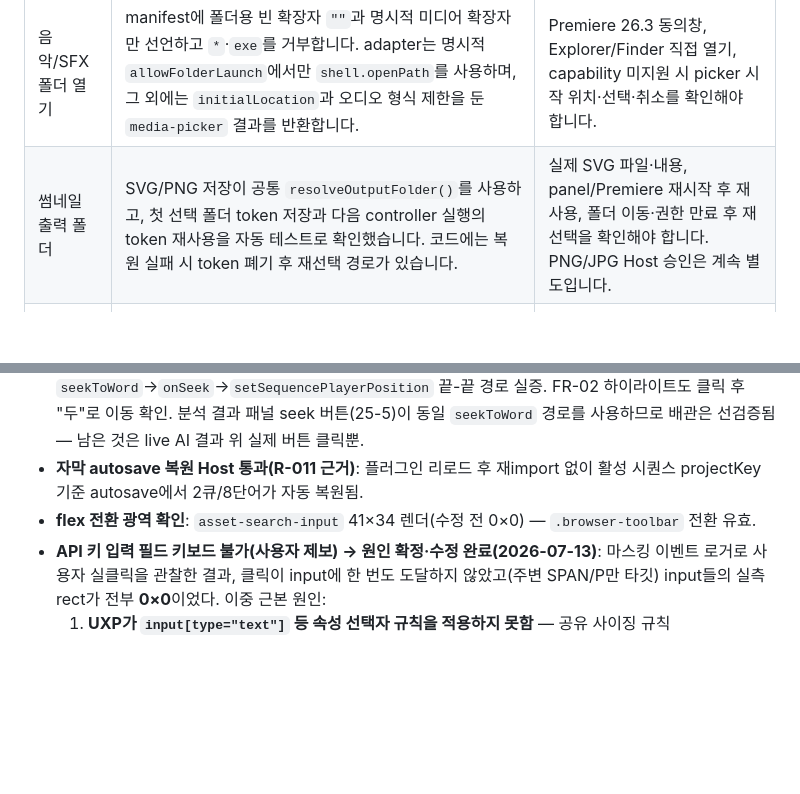
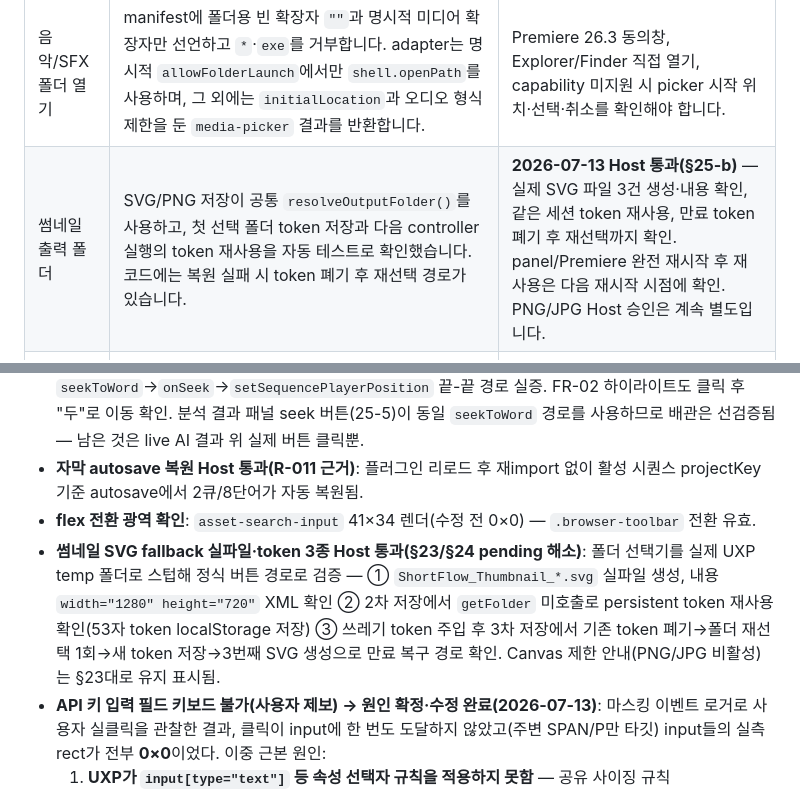
Before and after one commit to seunghooda-dev/plugin, a Markdown page: docs/HOST_BETA_RUNBOOK.md, 2 parts joined by grey strips. GitHub-like rendering; blank space fills up the shorter version.

Commit message:
docs: record thumbnail SVG file + output-folder token host passes
CDP smoke on live Premiere (HOST_BETA_RUNBOOK 25-b), folder picker
stubbed to the real UXP temp folder so writes are genuine:
- ShortFlow_Thumbnail_*.svg written and content-verified (1280x720 XML)
- second export reused the persistent token (getFolder not called)
- garbage token was discarded, folder re-picked once, new token stored,
  third SVG written (expiry recovery path)

Closes the section 23/24 thumbnail output pending items; full-restart
token reuse noted for the next Premiere restart.

Co-Authored-By: Claude Opus 4.8 <noreply@anthropic.com>

```diff
--- a/docs/HOST_BETA_RUNBOOK.md
+++ b/docs/HOST_BETA_RUNBOOK.md
@@ -529,7 +529,7 @@ Safe Zone BMP overlay는 실제 Host에서 통과했습니다.
 | 항목 | 구현·자동/mock 상태 | 실제 Host pending |
 |---|---|---|
 | 음악/SFX 폴더 열기 | manifest에 폴더용 빈 확장자 `""`과 명시적 미디어 확장자만 선언하고 `*`·`exe`를 거부합니다. adapter는 명시적 `allowFolderLaunch`에서만 `shell.openPath`를 사용하며, 그 외에는 `initialLocation`과 오디오 형식 제한을 둔 `media-picker` 결과를 반환합니다. | Premiere 26.3 동의창, Explorer/Finder 직접 열기, capability 미지원 시 picker 시작 위치·선택·취소를 확인해야 합니다. |
-| 썸네일 출력 폴더 | SVG/PNG 저장이 공통 `resolveOutputFolder()`를 사용하고, 첫 선택 폴더 token 저장과 다음 controller 실행의 token 재사용을 자동 테스트로 확인했습니다. 코드에는 복원 실패 시 token 폐기 후 재선택 경로가 있습니다. | 실제 SVG 파일·내용, panel/Premiere 재시작 후 재사용, 폴더 이동·권한 만료 후 재선택을 확인해야 합니다. PNG/JPG Host 승인은 계속 별도입니다. |
+| 썸네일 출력 폴더 | SVG/PNG 저장이 공통 `resolveOutputFolder()`를 사용하고, 첫 선택 폴더 token 저장과 다음 controller 실행의 token 재사용을 자동 테스트로 확인했습니다. 코드에는 복원 실패 시 token 폐기 후 재선택 경로가 있습니다. | **2026-07-13 Host 통과(§25-b)** — 실제 SVG 파일 3건 생성·내용 확인, 같은 세션 token 재사용, 만료 token 폐기 후 재선택까지 확인. panel/Premiere 완전 재시작 후 재사용은 다음 재시작 시점에 확인. PNG/JPG Host 승인은 계속 별도입니다. |
 | 파괴적 복구 확인 | `confirmDestructiveRecovery()`는 확인 함수 부재·거절·예외·비 boolean 응답에서 false로 닫히고, 명시적 `true`에서만 기존 검증된 clone rollback 경로로 진입합니다. | UXP Host에서 확인 UI 제공 여부, 거절·확인 각각의 mutation 0회/1회, 실제 검증된 복제본 제거와 원본 보존을 확인해야 합니다. |
 
 ## 25. 자막 AI 분석·레퍼런스 보강 신규 기능 smoke — 실제 Host 재검증 전
@@ -570,6 +570,7 @@ Windows에서 UDT 서비스(`ws://127.0.0.1:14001`)의 proxy 프로토콜(`{comm
 - **FR-01(단어 클릭→playhead) Host 통과(재검증 완료)**: 테스트 MP4를 `SF_CDP_SMOKE` V1 0초에 삽입해 길이 4.96s 확보 후(§12 관례, console에서 `lockedAccess`+`executeTransaction`+`createInsertProjectItemAction` 경로 동작 확인), 자막 편집기에서 "두" 단어 chip 클릭 → 실제 playhead가 **정확히 1.3s로 이동**. `seekToWord`→`onSeek`→`setSequencePlayerPosition` 끝-끝 경로 실증. FR-02 하이라이트도 클릭 후 "두"로 이동 확인. 분석 결과 패널 seek 버튼(25-5)이 동일 `seekToWord` 경로를 사용하므로 배관은 선검증됨 — 남은 것은 live AI 결과 위 실제 버튼 클릭뿐.
 - **자막 autosave 복원 Host 통과(R-011 근거)**: 플러그인 리로드 후 재import 없이 활성 시퀀스 projectKey 기준 autosave에서 2큐/8단어가 자동 복원됨.
 - **flex 전환 광역 확인**: `asset-search-input` 41×34 렌더(수정 전 0×0) — `.browser-toolbar` 전환 유효.
+- **썸네일 SVG fallback 실파일·token 3종 Host 통과(§23/§24 pending 해소)**: 폴더 선택기를 실제 UXP temp 폴더로 스텁해 정식 버튼 경로로 검증 — ① `ShortFlow_Thumbnail_*.svg` 실파일 생성, 내용 `width="1280" height="720"` XML 확인 ② 2차 저장에서 `getFolder` 미호출로 persistent token 재사용 확인(53자 token localStorage 저장) ③ 쓰레기 token 주입 후 3차 저장에서 기존 token 폐기→폴더 재선택 1회→새 token 저장→3번째 SVG 생성으로 만료 복구 경로 확인. Canvas 제한 안내(PNG/JPG 비활성)는 §23대로 유지 표시됨.
 - **API 키 입력 필드 키보드 불가(사용자 제보) → 원인 확정·수정 완료(2026-07-13)**: 마스킹 이벤트 로거로 사용자 실클릭을 관찰한 결과, 클릭이 input에 한 번도 도달하지 않았고(주변 SPAN/P만 타깃) input들의 실측 rect가 전부 **0×0**이었다. 이중 근본 원인:
   1. **UXP가 `input[type="text"]` 등 속성 선택자 규칙을 적용하지 못함** — 공유 사이징 규칙(width/height/border)이 input에만 미적용. bare `input` 선택자로 전환해 해결(checkbox는 후행 `.checkbox-row input` 1×1 규칙이, range는 명시 리셋이 덮어씀). 전환 후 `subtitle-translate` input이 117×34로 복구된 것으로 1차 확인.
   2. **UXP가 `display: grid` 컨테이너를 0×0으로 붕괴시킴**(§14 `.two-column-layout`에서 이미 확인된 것과 동일) — `.form-grid`·`.browser-toolbar`·`.safe-zone-box-controls`·`.final-qc-waiver`·`.thumbnail-inspector`(media)·`.subtitle-reflow-controls`(media) 6곳을 flex-wrap 등가 레이아웃으로 전환.
```
